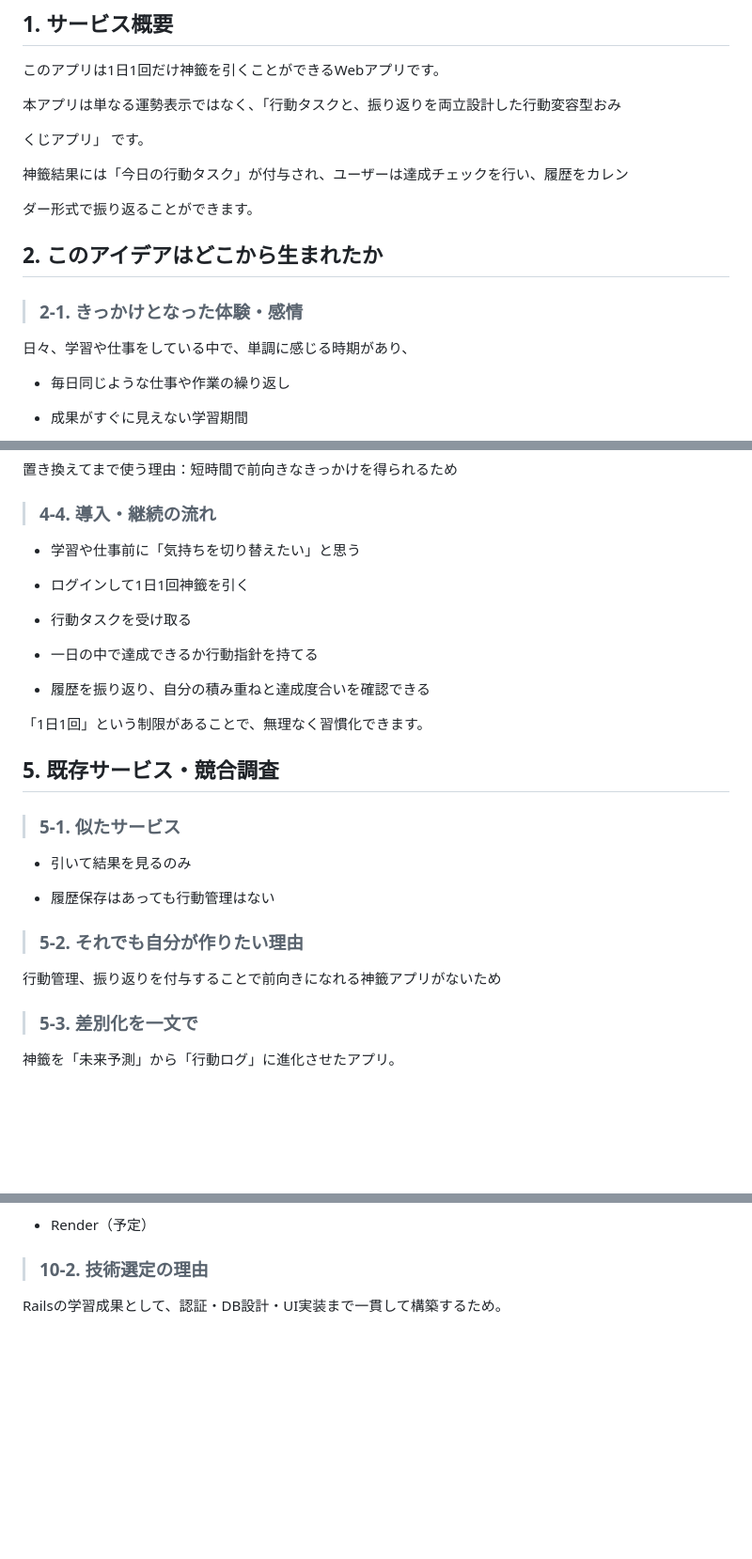
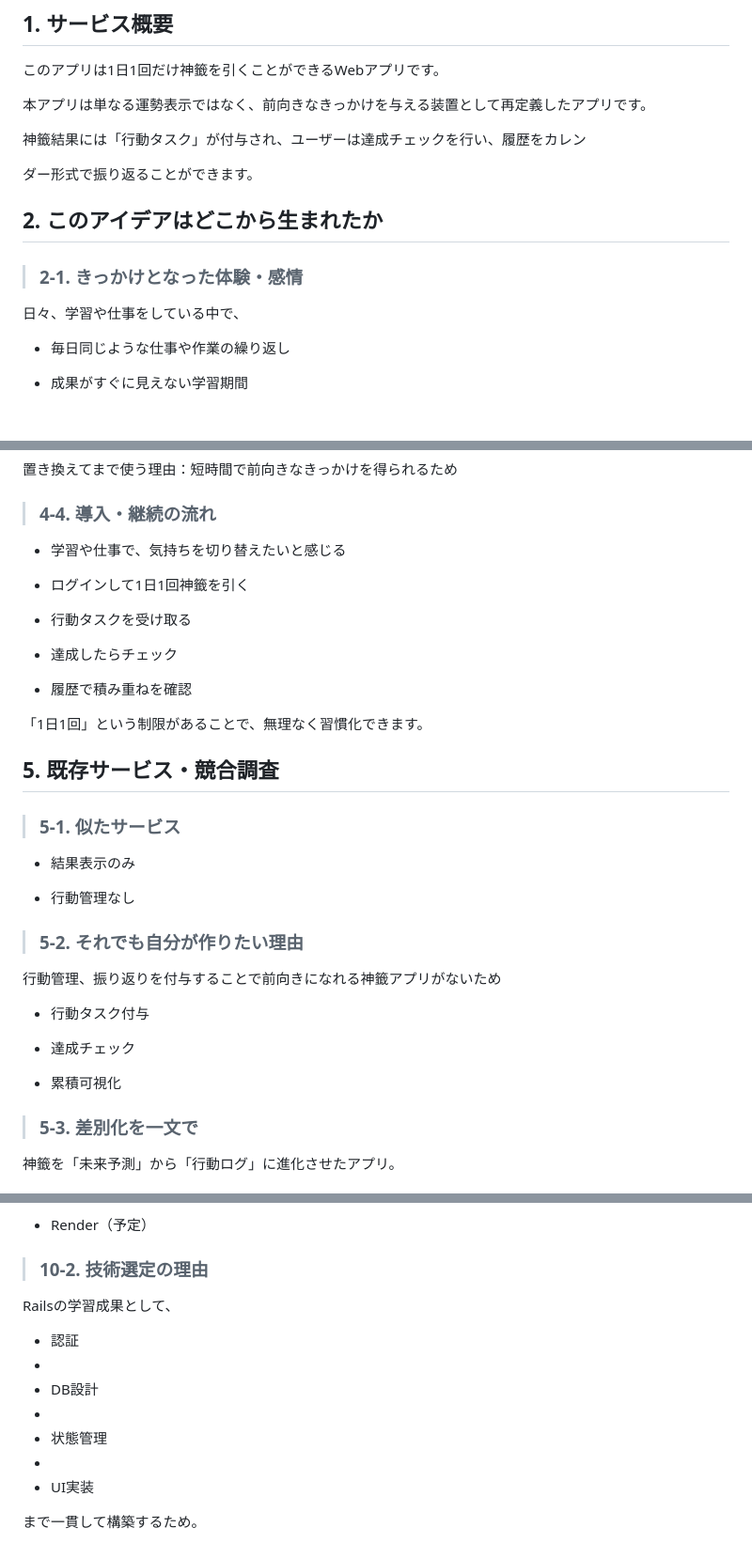
Before and after one commit to chikuwa15586/shin-sen-clean, a Markdown page: README.md, 3 parts joined by grey strips. Shown at 94% size. Rendered like a GitHub page; blank space fills up the shorter version.

```diff
--- a/README.md
+++ b/README.md
@@ -4,11 +4,9 @@ ___
 
 このアプリは1日1回だけ神籤を引くことができるWebアプリです。
 
-本アプリは単なる運勢表示ではなく、「行動タスクと、振り返りを両立設計した行動変容型おみ
+本アプリは単なる運勢表示ではなく、前向きなきっかけを与える装置として再定義したアプリです。
 
-くじアプリ」 です。
-
-神籤結果には「今日の行動タスク」が付与され、ユーザーは達成チェックを行い、履歴をカレン
+神籤結果には「行動タスク」が付与され、ユーザーは達成チェックを行い、履歴をカレン
 
 ダー形式で振り返ることができます。
 
@@ -16,7 +14,7 @@ ___
 
 >### 2-1. きっかけとなった体験・感情
 
-日々、学習や仕事をしている中で、単調に感じる時期があり、
+日々、学習や仕事をしている中で、
 
 - 毎日同じような仕事や作業の繰り返し
 
@@ -110,15 +108,15 @@ ___
 
 >### 4-4. 導入・継続の流れ
 
-- 学習や仕事前に「気持ちを切り替えたい」と思う
+- 学習や仕事で、気持ちを切り替えたいと感じる
 
 - ログインして1日1回神籤を引く
 
 - 行動タスクを受け取る
 
-- 一日の中で達成できるか行動指針を持てる
+- 達成したらチェック
 
-- 履歴を振り返り、自分の積み重ねと達成度合いを確認できる
+- 履歴で積み重ねを確認
 
 「1日1回」という制限があることで、無理なく習慣化できます。
 
@@ -126,13 +124,19 @@ ___
 
 >### 5-1. 似たサービス
 
-- 引いて結果を見るのみ
+- 結果表示のみ
 
-- 履歴保存はあっても行動管理はない
+- 行動管理なし
 
 >### 5-2. それでも自分が作りたい理由
 
 行動管理、振り返りを付与することで前向きになれる神籤アプリがないため
+
+- 行動タスク付与
+
+- 達成チェック
+
+- 累積可視化
 
 >### 5-3. 差別化を一文で
 
@@ -221,4 +242,14 @@ UI改善による演出や分岐などゲーム性を発展、継続利用を促
 
 >### 10-2. 技術選定の理由
 
-Railsの学習成果として、認証・DB設計・UI実装まで一貫して構築するため。
+Railsの学習成果として、
+
+- 認証
+-
+- DB設計
+-
+- 状態管理
+-
+- UI実装
+
+まで一貫して構築するため。
```
Also changed, not shown: other parts of README.md (+31 -14 lines).
